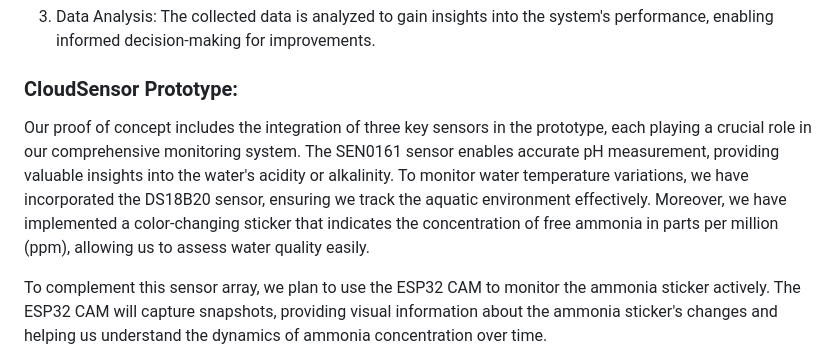
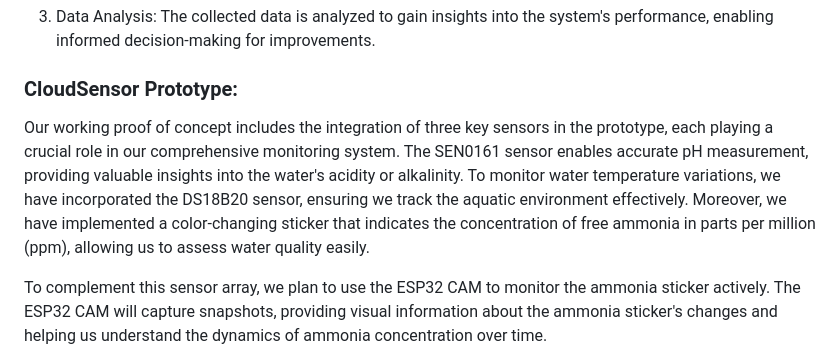
Before and after one commit to J0JIng/AquaHack2023, a Markdown page: README.md, the part around the change. Drawn GitHub-style.

```diff
--- a/README.md
+++ b/README.md
@@ -24,7 +24,7 @@ The collected data is analyzed to gain insights into the system's performance, e
 
 ### CloudSensor Prototype:
 
-Our proof of concept includes the integration of three key sensors in the prototype, each playing a crucial role in our comprehensive monitoring system. The SEN0161 sensor enables accurate pH measurement, providing valuable insights into the water's acidity or alkalinity. To monitor water temperature variations, we have incorporated the DS18B20 sensor, ensuring we track the aquatic environment effectively. Moreover, we have implemented a color-changing sticker that indicates the concentration of free ammonia in parts per million (ppm), allowing us to assess water quality easily.
+Our working proof of concept includes the integration of three key sensors in the prototype, each playing a crucial role in our comprehensive monitoring system. The SEN0161 sensor enables accurate pH measurement, providing valuable insights into the water's acidity or alkalinity. To monitor water temperature variations, we have incorporated the DS18B20 sensor, ensuring we track the aquatic environment effectively. Moreover, we have implemented a color-changing sticker that indicates the concentration of free ammonia in parts per million (ppm), allowing us to assess water quality easily.
 
 To complement this sensor array, we plan to use the ESP32 CAM to monitor the ammonia sticker actively. The ESP32 CAM will capture snapshots, providing visual information about the ammonia sticker's changes and helping us understand the dynamics of ammonia concentration over time.
 
```
